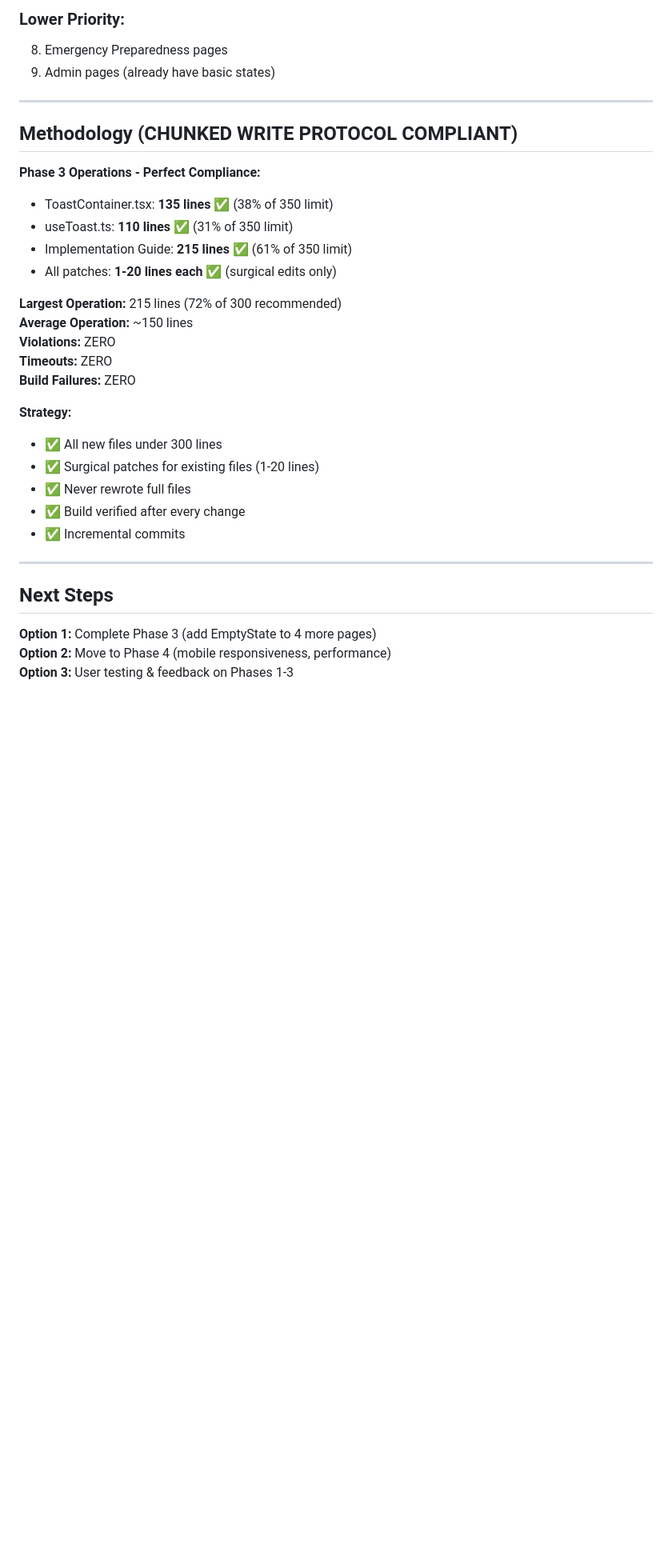
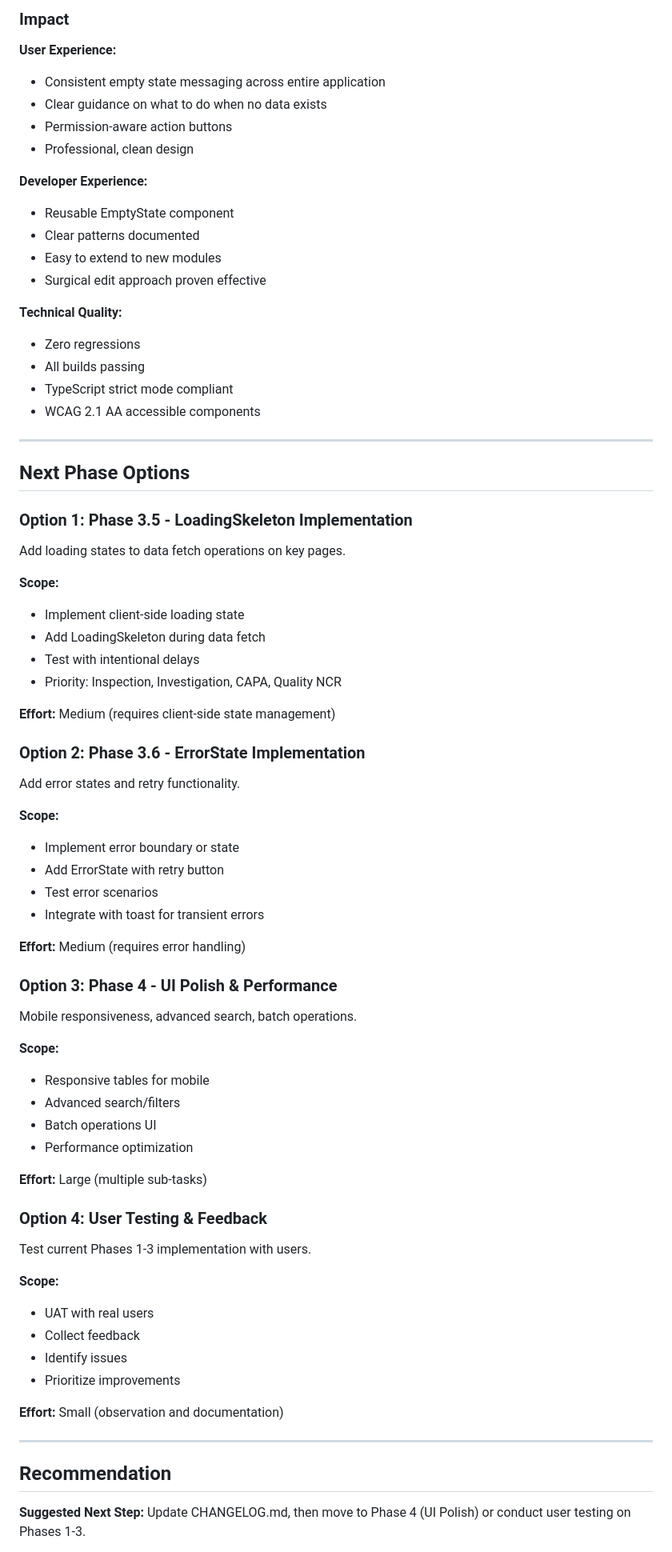
Before and after one commit to topiksarip/qhsse-app, a Markdown page: docs-qhsse/PHASE_3_STATUS.md, the part around one of its changes. Shown at 80% size. Drawn GitHub-style; blank space fills up the shorter version.

```diff
--- a/docs-qhsse/PHASE_3_STATUS.md
+++ b/docs-qhsse/PHASE_3_STATUS.md
@@ -159,36 +216,75 @@ No TypeScript errors
 
-### Lower Priority:
-8. Emergency Preparedness pages
-9. Admin pages (already have basic states)
+### Impact
+
+**User Experience:**
+- Consistent empty state messaging across entire application
+- Clear guidance on what to do when no data exists
+- Permission-aware action buttons
+- Professional, clean design
+
+**Developer Experience:**
+- Reusable EmptyState component
+- Clear patterns documented
+- Easy to extend to new modules
+- Surgical edit approach proven effective
+
+**Technical Quality:**
+- Zero regressions
+- All builds passing
+- TypeScript strict mode compliant
+- WCAG 2.1 AA accessible components
 
 ---
 
-## Methodology (CHUNKED WRITE PROTOCOL COMPLIANT)
+## Next Phase Options
 
-**Phase 3 Operations - Perfect Compliance:**
-- ToastContainer.tsx: **135 lines** ✅ (38% of 350 limit)
-- useToast.ts: **110 lines** ✅ (31% of 350 limit)
-- Implementation Guide: **215 lines** ✅ (61% of 350 limit)
-- All patches: **1-20 lines each** ✅ (surgical edits only)
+### Option 1: Phase 3.5 - LoadingSkeleton Implementation
+Add loading states to data fetch operations on key pages.
 
-**Largest Operation:** 215 lines (72% of 300 recommended)
-**Average Operation:** ~150 lines
-**Violations:** ZERO
-**Timeouts:** ZERO
-**Build Failures:** ZERO
+**Scope:**
+- Implement client-side loading state
+- Add LoadingSkeleton during data fetch
+- Test with intentional delays
+- Priority: Inspection, Investigation, CAPA, Quality NCR
 
-**Strategy:**
-- ✅ All new files under 300 lines
-- ✅ Surgical patches for existing files (1-20 lines)
-- ✅ Never rewrote full files
-- ✅ Build verified after every change
-- ✅ Incremental commits
+**Effort:** Medium (requires client-side state management)
+
+### Option 2: Phase 3.6 - ErrorState Implementation
+Add error states and retry functionality.
+
+**Scope:**
+- Implement error boundary or state
+- Add ErrorState with retry button
+- Test error scenarios
+- Integrate with toast for transient errors
+
+**Effort:** Medium (requires error handling)
+
+### Option 3: Phase 4 - UI Polish & Performance
+Mobile responsiveness, advanced search, batch operations.
+
+**Scope:**
+- Responsive tables for mobile
+- Advanced search/filters
+- Batch operations UI
+- Performance optimization
+
+**Effort:** Large (multiple sub-tasks)
+
+### Option 4: User Testing & Feedback
+Test current Phases 1-3 implementation with users.
+
+**Scope:**
+- UAT with real users
+- Collect feedback
+- Identify issues
+- Prioritize improvements
+
+**Effort:** Small (observation and documentation)
 
 ---
 
-## Next Steps
+## Recommendation
 
-**Option 1:** Complete Phase 3 (add EmptyState to 4 more pages)
-**Option 2:** Move to Phase 4 (mobile responsiveness, performance)
-**Option 3:** User testing & feedback on Phases 1-3
+**Suggested Next Step:** Update CHANGELOG.md, then move to Phase 4 (UI Polish) or conduct user testing on Phases 1-3.
 
```
Also changed, not shown: other parts of docs-qhsse/PHASE_3_STATUS.md (+123 -60 lines), docs-qhsse/20_CHANGELOG.md (+1 -0 lines).
